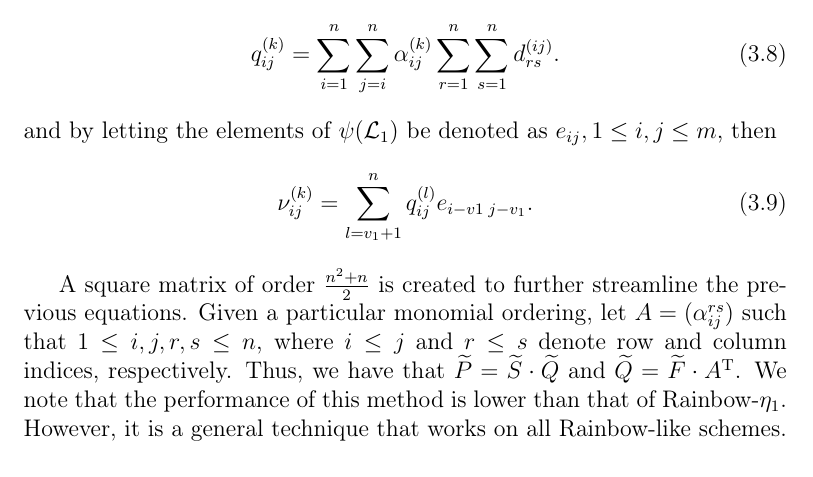
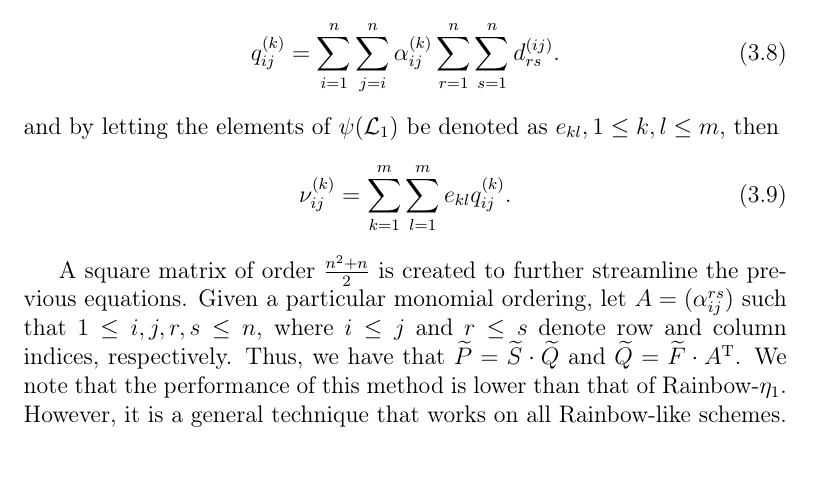
Before and after one commit to zambonin/msc, a LaTeX thesis (main.tex): part of page 33 of 59, cut so that both start at the same text. Compiled offline with pdfLaTeX.

Commit message:
overleaf_to_git: update main.tex from r11580 to r11593

```diff
--- a/main.tex
+++ b/main.tex
@@ -870,9 +870,9 @@ The process for Rainbow is analogous, with a small difference due to the existen
 \begin{align}\label{eq:linear}
   q_{ij}^{(k)} = \sum_{i = 1}^{n} \sum_{j = i}^{n} \alpha_{ij}^{(k)} \sum_{r = 1}^{n} \sum_{s = 1}^{n} d_{rs}^{(ij)}.
 \end{align}
-and by letting the elements of $\psi(\mathcal{L}_{1})$ be denoted as $e_{ij}, 1 \leq i, j \leq m$, then
+and by letting the elements of $\psi(\mathcal{L}_{1})$ be denoted as $e_{kl}, 1 \leq k, l \leq m$, then
 \begin{align}
-  \nu_{ij}^{(k)} = \sum_{l = v_{1} + 1}^{n} q_{ij}^{(l)} e_{i - v{1}\; j - v_{1}}.
+  \nu_{ij}^{(k)} = \sum_{k = 1}^{m} \sum_{l = 1}^{m} e_{kl} q_{ij}^{(k)}.
 \end{align}
 
 A square matrix of order $\frac{n^{2} + n}{2}$ is created to further streamline
```
